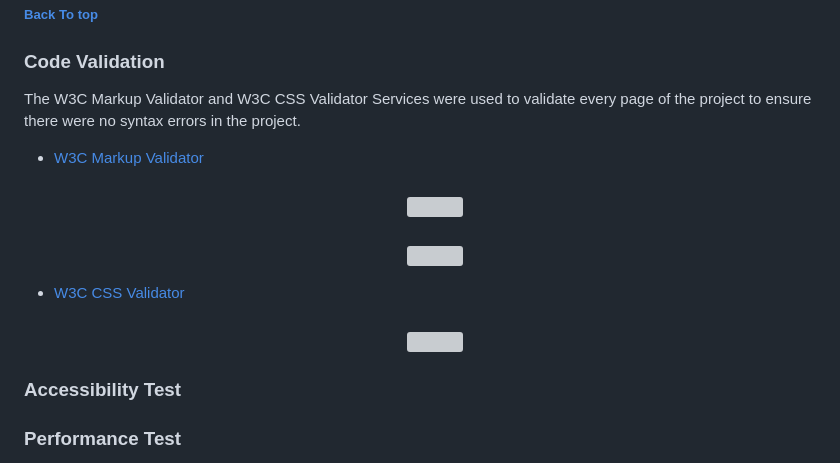
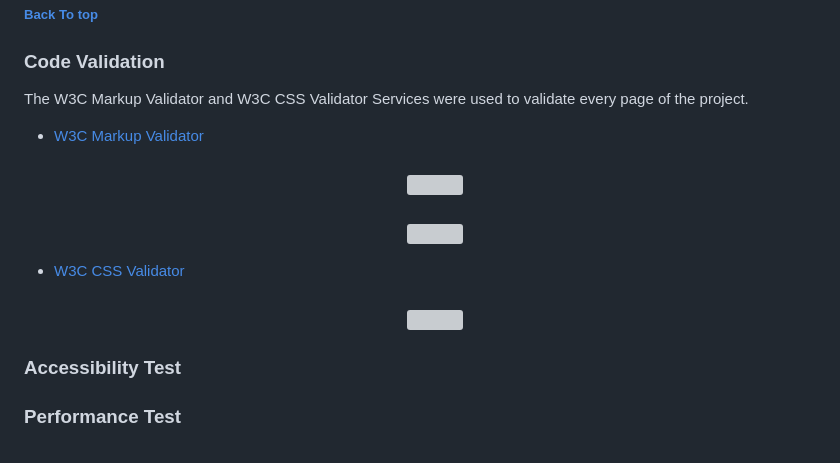
Before and after one commit to xnaavii/musique, a Markdown page: README.md, the part around the change printed below. Rendered like a GitHub page; grey boxes are pictures that could not be loaded.

Commit message:
add changes to readme

```diff
--- a/README.md
+++ b/README.md
@@ -137,6 +137,6 @@ This is an music website where user can connect and join communities based on wh
 
 ### Code Validation
 
-The W3C Markup Validator and W3C CSS Validator Services were used to validate every page of the project to ensure there were no syntax errors in the project.
+The W3C Markup Validator and W3C CSS Validator Services were used to validate every page of the project.
 
 -   [W3C Markup Validator](https://jigsaw.w3.org/css-validator/#validate_by_input)
```
Also changed, not shown: other parts of README.md (+9 -9 lines).
